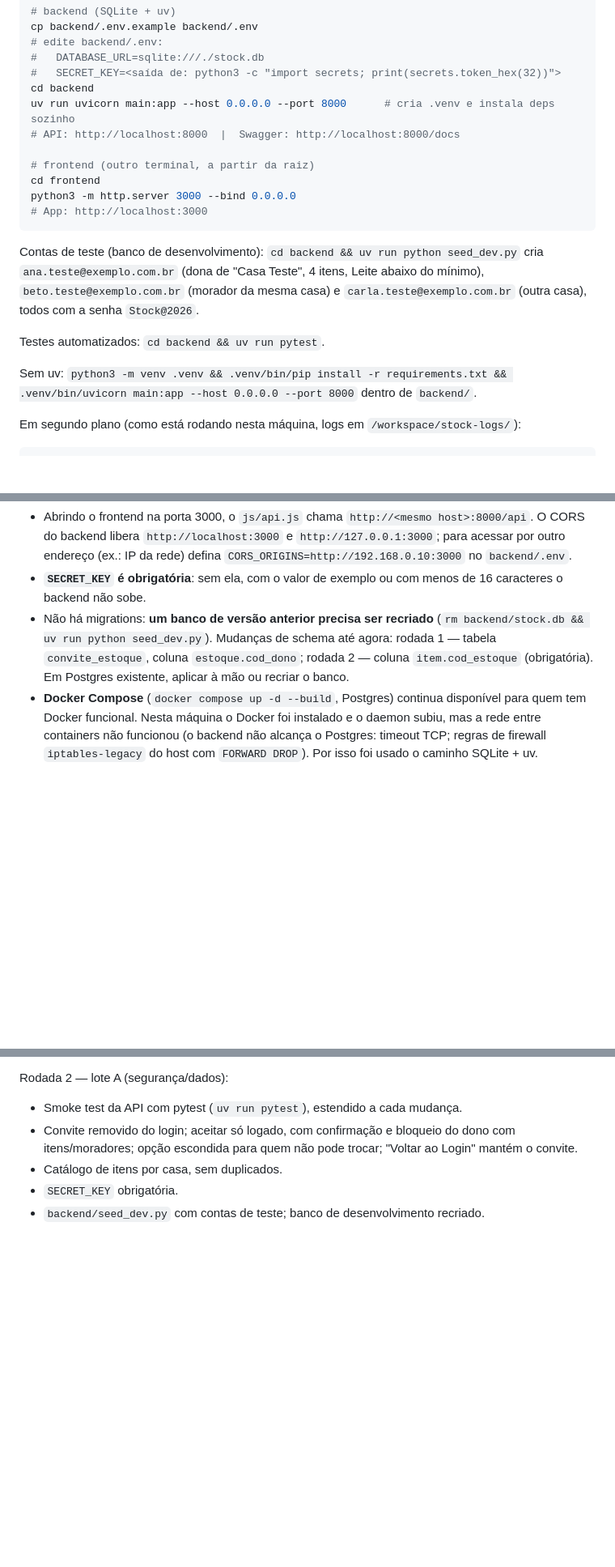
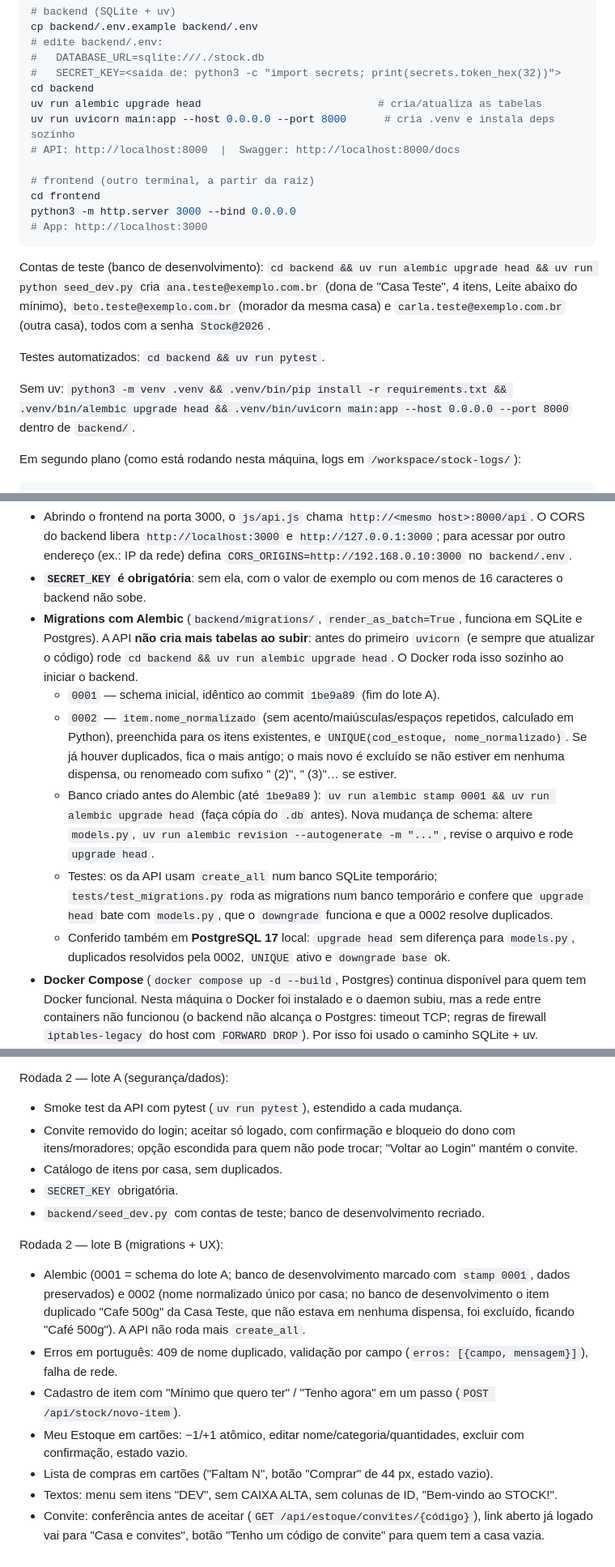
Before and after one commit to SafeMantella/STOCK-Estoque-Inteligente, a Markdown page: MVP.md, 3 parts joined by grey strips. Shown at 81% size. Rendered like a GitHub page; blank space fills up the shorter version.

````diff
--- a/MVP.md
+++ b/MVP.md
@@ -39,6 +39,7 @@ cp backend/.env.example backend/.env
 #   DATABASE_URL=sqlite:///./stock.db
 #   SECRET_KEY=<saída de: python3 -c "import secrets; print(secrets.token_hex(32))">
 cd backend
+uv run alembic upgrade head                            # cria/atualiza as tabelas
 uv run uvicorn main:app --host 0.0.0.0 --port 8000      # cria .venv e instala deps sozinho
 # API: http://localhost:8000  |  Swagger: http://localhost:8000/docs
 
@@ -48,13 +49,13 @@ python3 -m http.server 3000 --bind 0.0.0.0
 # App: http://localhost:3000
 ```
 
-Contas de teste (banco de desenvolvimento): `cd backend && uv run python seed_dev.py` cria
+Contas de teste (banco de desenvolvimento): `cd backend && uv run alembic upgrade head && uv run python seed_dev.py` cria
 `ana.teste@exemplo.com.br` (dona de "Casa Teste", 4 itens, Leite abaixo do mínimo), `beto.teste@exemplo.com.br`
 (morador da mesma casa) e `carla.teste@exemplo.com.br` (outra casa), todos com a senha `Stock@2026`.
 
 Testes automatizados: `cd backend && uv run pytest`.
 
-Sem uv: `python3 -m venv .venv && .venv/bin/pip install -r requirements.txt && .venv/bin/uvicorn main:app --host 0.0.0.0 --port 8000` dentro de `backend/`.
+Sem uv: `python3 -m venv .venv && .venv/bin/pip install -r requirements.txt && .venv/bin/alembic upgrade head && .venv/bin/uvicorn main:app --host 0.0.0.0 --port 8000` dentro de `backend/`.
 
 Em segundo plano (como está rodando nesta máquina, logs em `/workspace/stock-logs/`):
 
@@ -68,9 +69,21 @@ Observações:
   `http://localhost:3000` e `http://127.0.0.1:3000`; para acessar por outro endereço (ex.: IP da rede) defina
   `CORS_ORIGINS=http://192.168.0.10:3000` no `backend/.env`.
 - **`SECRET_KEY` é obrigatória**: sem ela, com o valor de exemplo ou com menos de 16 caracteres o backend não sobe.
-- Não há migrations: **um banco de versão anterior precisa ser recriado** (`rm backend/stock.db && uv run python seed_dev.py`).
-  Mudanças de schema até agora: rodada 1 — tabela `convite_estoque`, coluna `estoque.cod_dono`; rodada 2 — coluna
-  `item.cod_estoque` (obrigatória). Em Postgres existente, aplicar à mão ou recriar o banco.
+- **Migrations com Alembic** (`backend/migrations/`, `render_as_batch=True`, funciona em SQLite e Postgres). A API
+  **não cria mais tabelas ao subir**: antes do primeiro `uvicorn` (e sempre que atualizar o código) rode
+  `cd backend && uv run alembic upgrade head`. O Docker roda isso sozinho ao iniciar o backend.
+  - `0001` — schema inicial, idêntico ao commit `1be9a89` (fim do lote A).
+  - `0002` — `item.nome_normalizado` (sem acento/maiúsculas/espaços repetidos, calculado em Python), preenchida para os
+    itens existentes, e `UNIQUE(cod_estoque, nome_normalizado)`. Se já houver duplicados, fica o mais antigo; o mais
+    novo é excluído se não estiver em nenhuma dispensa, ou renomeado com sufixo " (2)", " (3)"… se estiver.
+  - Banco criado antes do Alembic (até `1be9a89`): `uv run alembic stamp 0001 && uv run alembic upgrade head`
+    (faça cópia do `.db` antes). Nova mudança de schema: altere `models.py`,
+    `uv run alembic revision --autogenerate -m "..."`, revise o arquivo e rode `upgrade head`.
+  - Testes: os da API usam `create_all` num banco SQLite temporário; `tests/test_migrations.py` roda as migrations num
+    banco temporário e confere que `upgrade head` bate com `models.py`, que o `downgrade` funciona e que a 0002 resolve
+    duplicados.
+  - Conferido também em **PostgreSQL 17** local: `upgrade head` sem diferença para `models.py`, duplicados
+    resolvidos pela 0002, `UNIQUE` ativo e `downgrade base` ok.
 - **Docker Compose** (`docker compose up -d --build`, Postgres) continua disponível para quem tem Docker funcional.
   Nesta máquina o Docker foi instalado e o daemon subiu, mas a rede entre containers não funcionou (o backend não
   alcança o Postgres: timeout TCP; regras de firewall `iptables-legacy` do host com `FORWARD DROP`). Por isso foi usado
@@ -146,3 +158,15 @@ Rodada 2 — lote A (segurança/dados):
 - Catálogo de itens por casa, sem duplicados.
 - `SECRET_KEY` obrigatória.
 - `backend/seed_dev.py` com contas de teste; banco de desenvolvimento recriado.
+
+Rodada 2 — lote B (migrations + UX):
+- Alembic (0001 = schema do lote A; banco de desenvolvimento marcado com `stamp 0001`, dados preservados) e 0002
+  (nome normalizado único por casa; no banco de desenvolvimento o item duplicado "Cafe 500g" da Casa Teste, que não
+  estava em nenhuma dispensa, foi excluído, ficando "Café 500g"). A API não roda mais `create_all`.
+- Erros em português: 409 de nome duplicado, validação por campo (`erros: [{campo, mensagem}]`), falha de rede.
+- Cadastro de item com "Mínimo que quero ter" / "Tenho agora" em um passo (`POST /api/stock/novo-item`).
+- Meu Estoque em cartões: −1/+1 atômico, editar nome/categoria/quantidades, excluir com confirmação, estado vazio.
+- Lista de compras em cartões ("Faltam N", botão "Comprar" de 44 px, estado vazio).
+- Textos: menu sem itens "DEV", sem CAIXA ALTA, sem colunas de ID, "Bem-vindo ao STOCK!".
+- Convite: conferência antes de aceitar (`GET /api/estoque/convites/{código}`), link aberto já logado vai para
+  "Casa e convites", botão "Tenho um código de convite" para quem tem a casa vazia.
````
Also changed, not shown: other parts of MVP.md (+19 -20 lines).
